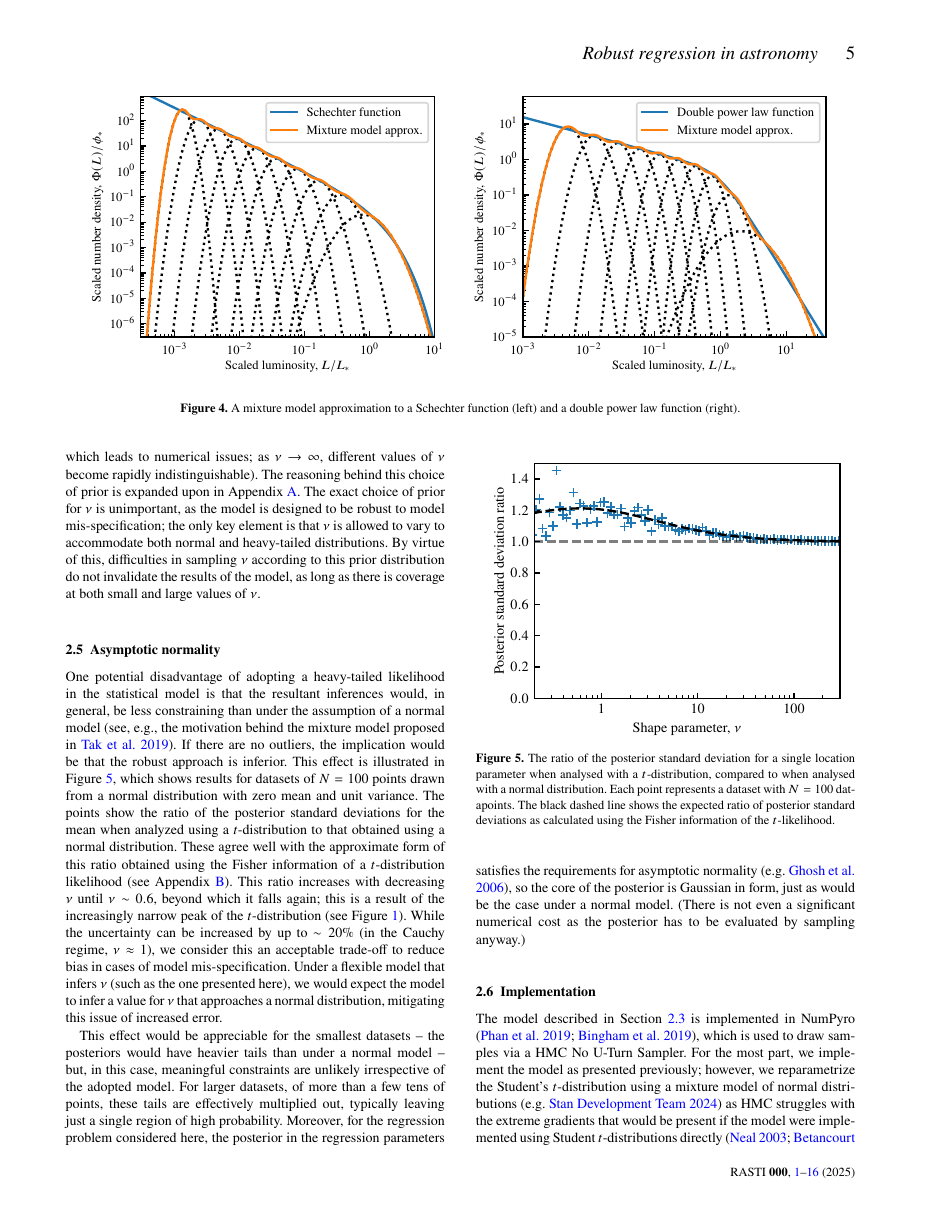
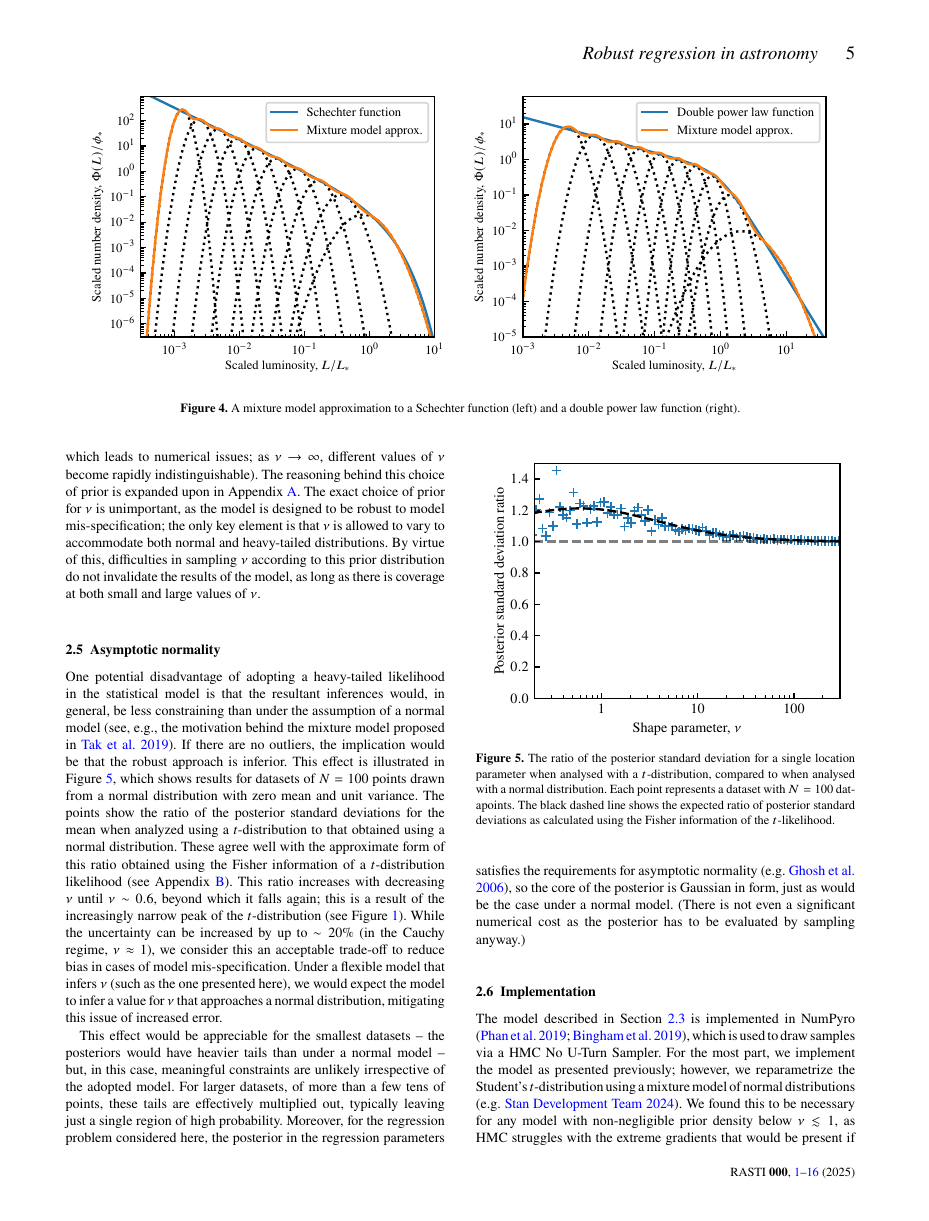
Before and after one commit to wm1995/tcup-paper, a LaTeX document (main.tex): page 5 of 16. Compiled offline with pdfLaTeX; a LaTeX package or settings file that is missing is left out.

Commit message:
Highlight need to reparametrise for variable-nu

```diff
--- a/main.tex
+++ b/main.tex
@@ -686,7 +686,6 @@ The model described in Section \ref{sec:formalism.model} is implemented in
 NumPyro \citep{NumPyro, Pyro}, which is used to draw samples via a HMC No U-Turn
 Sampler. For the most part, we implement the model as presented previously;
 however, we reparametrize the Student's $t$-distribution using a mixture model
-of normal distributions \citep[e.g.][]{Stan} as HMC struggles with the extreme
-gradients that would be present if the model were implemented using Student
-$t$-distributions directly \citep{Neal:2003, Betancourt:2013}.  The implementation
-is packaged as $t$-cup, available as a Python package\footnotemark.
+of normal distributions \citep[e.g.][]{Stan}. We found this to be necessary for
+any model with non-negligible prior density below $\nu \lesssim 1$, as HMC
+struggles with the extreme gradients that would be present if the model were
```
Also changed, not shown: main.tex (3 more changed lines).
